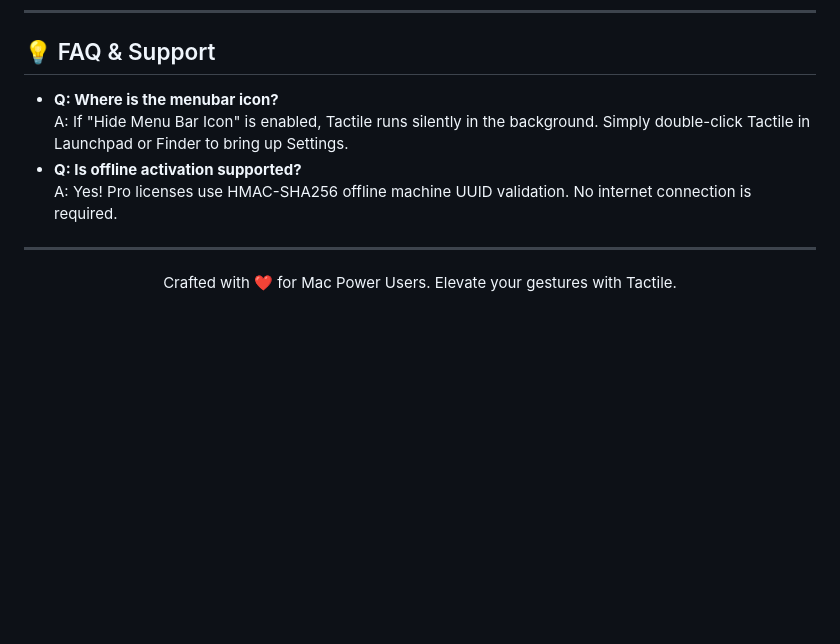
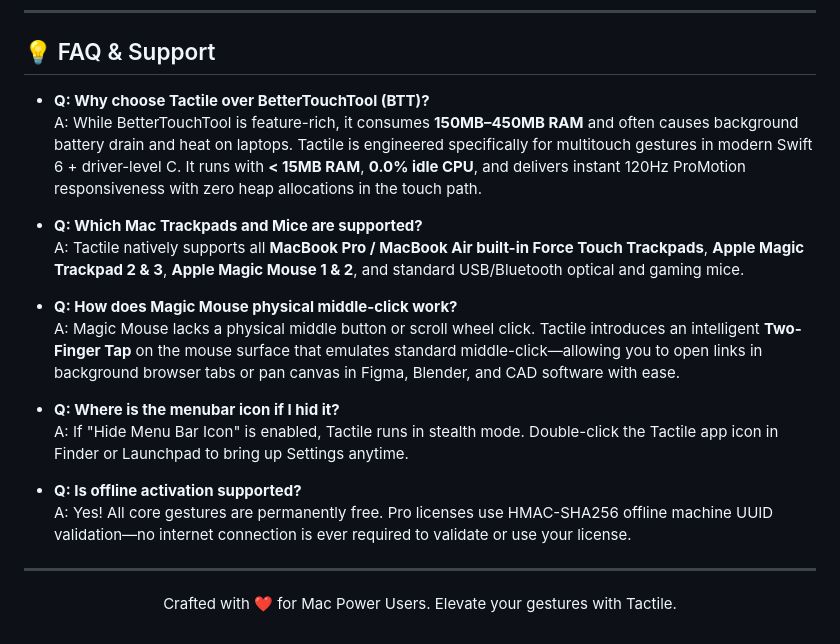
Before and after one commit to jorchford/tactile, a Markdown page: README.md, the part around one of its changes. GitHub-like rendering; blank space fills up the shorter version.

```diff
--- a/README.md
+++ b/README.md
@@ -260,10 +280,20 @@ As macOS transitioned from Intel to Apple Silicon (M-series chips) and modernize
 
 ## 💡 FAQ & Support
 
-- **Q: Where is the menubar icon?**
-  A: If "Hide Menu Bar Icon" is enabled, Tactile runs silently in the background. Simply double-click Tactile in Launchpad or Finder to bring up Settings.
+- **Q: Why choose Tactile over BetterTouchTool (BTT)?**
+  A: While BetterTouchTool is feature-rich, it consumes **150MB–450MB RAM** and often causes background battery drain and heat on laptops. Tactile is engineered specifically for multitouch gestures in modern Swift 6 + driver-level C. It runs with **< 15MB RAM**, **0.0% idle CPU**, and delivers instant 120Hz ProMotion responsiveness with zero heap allocations in the touch path.
+
+- **Q: Which Mac Trackpads and Mice are supported?**
+  A: Tactile natively supports all **MacBook Pro / MacBook Air built-in Force Touch Trackpads**, **Apple Magic Trackpad 2 & 3**, **Apple Magic Mouse 1 & 2**, and standard USB/Bluetooth optical and gaming mice.
+
+- **Q: How does Magic Mouse physical middle-click work?**
+  A: Magic Mouse lacks a physical middle button or scroll wheel click. Tactile introduces an intelligent **Two-Finger Tap** on the mouse surface that emulates standard middle-click—allowing you to open links in background browser tabs or pan canvas in Figma, Blender, and CAD software with ease.
+
+- **Q: Where is the menubar icon if I hid it?**
+  A: If "Hide Menu Bar Icon" is enabled, Tactile runs in stealth mode. Double-click the Tactile app icon in Finder or Launchpad to bring up Settings anytime.
+
 - **Q: Is offline activation supported?**
-  A: Yes! Pro licenses use HMAC-SHA256 offline machine UUID validation. No internet connection is required.
+  A: Yes! All core gestures are permanently free. Pro licenses use HMAC-SHA256 offline machine UUID validation—no internet connection is ever required to validate or use your license.
 
 ---
 
```
Also changed, not shown: other parts of README.md (+34 -14 lines), README_zh.md (+31 -13 lines).
